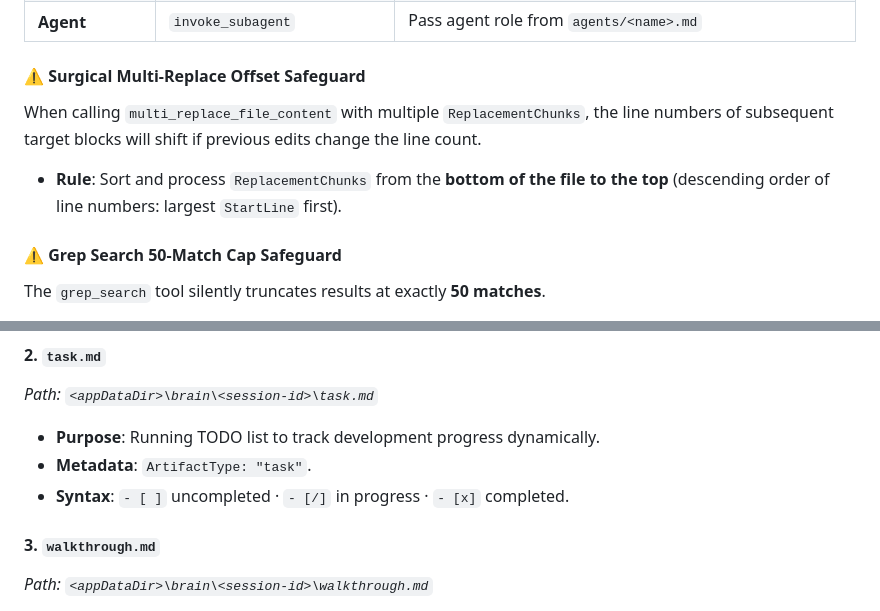
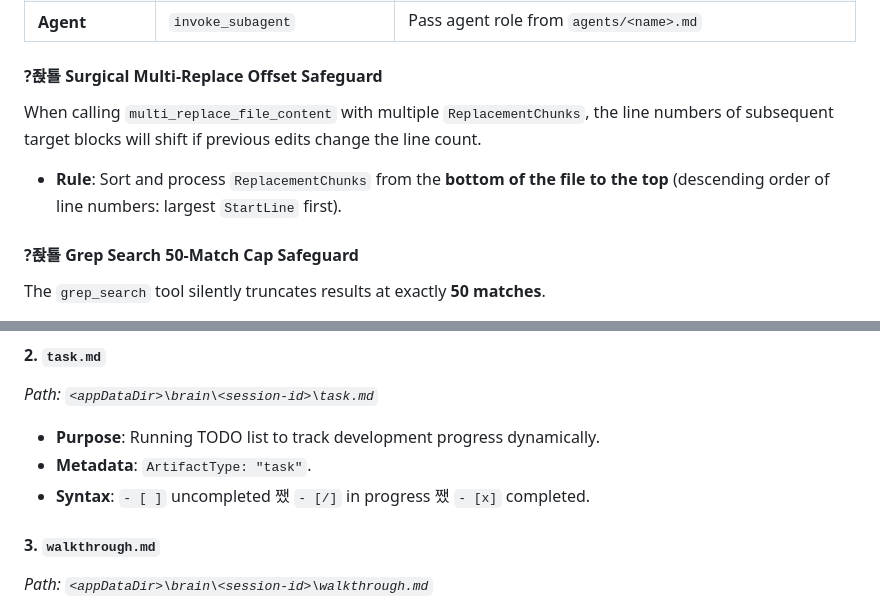
Before and after one commit to 5throck/QuickDL, a Markdown page: GEMINI.md, 2 parts joined by grey strips. Rendered like a GitHub page.

```diff
--- a/GEMINI.md
+++ b/GEMINI.md
@@ -40,11 +40,11 @@ Gemini CLI uses different tool names from Claude Code:
 | **Command Execution** | `run_command` | Execute PowerShell/Bash shell commands. Returns task process IDs. NEVER use `cd` commands. |
 | **Agent** | `invoke_subagent` | Pass agent role from `agents/<name>.md` |
 
-#### ⚠️ Surgical Multi-Replace Offset Safeguard
+#### ?좑툘 Surgical Multi-Replace Offset Safeguard
 When calling `multi_replace_file_content` with multiple `ReplacementChunks`, the line numbers of subsequent target blocks will shift if previous edits change the line count.
 - **Rule**: Sort and process `ReplacementChunks` from the **bottom of the file to the top** (descending order of line numbers: largest `StartLine` first).
 
-#### ⚠️ Grep Search 50-Match Cap Safeguard
+#### ?좑툘 Grep Search 50-Match Cap Safeguard
 The `grep_search` tool silently truncates results at exactly **50 matches**.
 - **Rule**: If a search yields 50 results, do **NOT** assume you have all occurrences.
 - **Remediation**: Partition the search by targeting specific subdirectories or applying restrictive file glob filters via the `Includes` parameter.
@@ -69,7 +69,7 @@ Enter Planning Mode for complex tasks or architectural modifications. Leverage t
 *Path: `<appDataDir>\brain\<session-id>\task.md`*
 - **Purpose**: Running TODO list to track development progress dynamically.
 - **Metadata**: `ArtifactType: "task"`.
-- **Syntax**: `- [ ]` uncompleted · `- [/]` in progress · `- [x]` completed.
+- **Syntax**: `- [ ]` uncompleted 쨌 `- [/]` in progress 쨌 `- [x]` completed.
 
 #### 3. `walkthrough.md`
 *Path: `<appDataDir>\brain\<session-id>\walkthrough.md`*
```
Also changed, not shown: other parts of GEMINI.md (+12 -12 lines), CLAUDE.md (+13 -13 lines).
